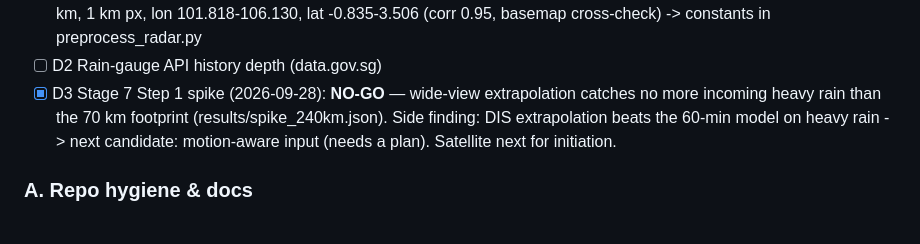
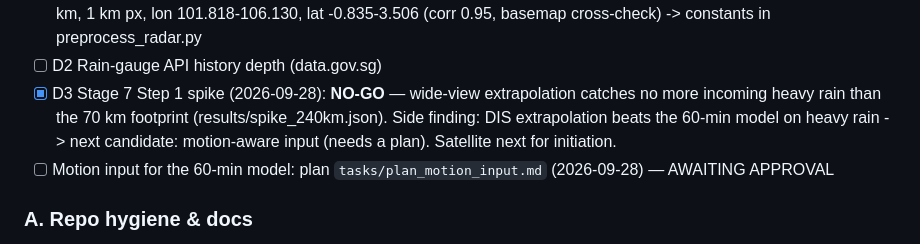
Before and after one commit to beese54/singapore-diffusion-nowcast, a Markdown page: tasks/todo.md, the part around the change. GitHub-like rendering.

Commit message:
docs(plan): motion-forecast input for the 60-min nowcaster, for approval
Co-Authored-By: Claude Opus 5.5 <noreply@anthropic.com>
Claude-Session: https://claude.ai/code/session_01BZ5e5LeqDCiYfimVfNmKtJ

```diff
--- a/tasks/todo.md
+++ b/tasks/todo.md
@@ -23,6 +23,7 @@
 - [x] D1e (2026-09-28) 240 km gap alert in `check_radar_gaps.py` (own 29-d retention, upstream probe, flags gaps older than the 120 h catch-up); colour legend = same 33 colours; georeferenced by `scripts/georef_240km.py`: 480x480 km, 1 km px, lon 101.818-106.130, lat -0.835-3.506 (corr 0.95, basemap cross-check) -> constants in preprocess_radar.py
 - [ ] D2 Rain-gauge API history depth (data.gov.sg)
 - [x] D3 Stage 7 Step 1 spike (2026-09-28): **NO-GO** — wide-view extrapolation catches no more incoming heavy rain than the 70 km footprint (results/spike_240km.json). Side finding: DIS extrapolation beats the 60-min model on heavy rain -> next candidate: motion-aware input (needs a plan). Satellite next for initiation.
+- [ ] Motion input for the 60-min model: plan `tasks/plan_motion_input.md` (2026-09-28) — AWAITING APPROVAL
 
 ### A. Repo hygiene & docs
 - [x] A1 cleanup: portable launchers, results/ablations/ (+README), docs/history/, spec wording, per-lead eval output (5c1a431). ERA5 tmp files KEPT: they are download_era5.py's cache (17 MB, gitignored)
```
Also changed, not shown: tasks/plan_motion_input.md (added, +74 -0 lines).
